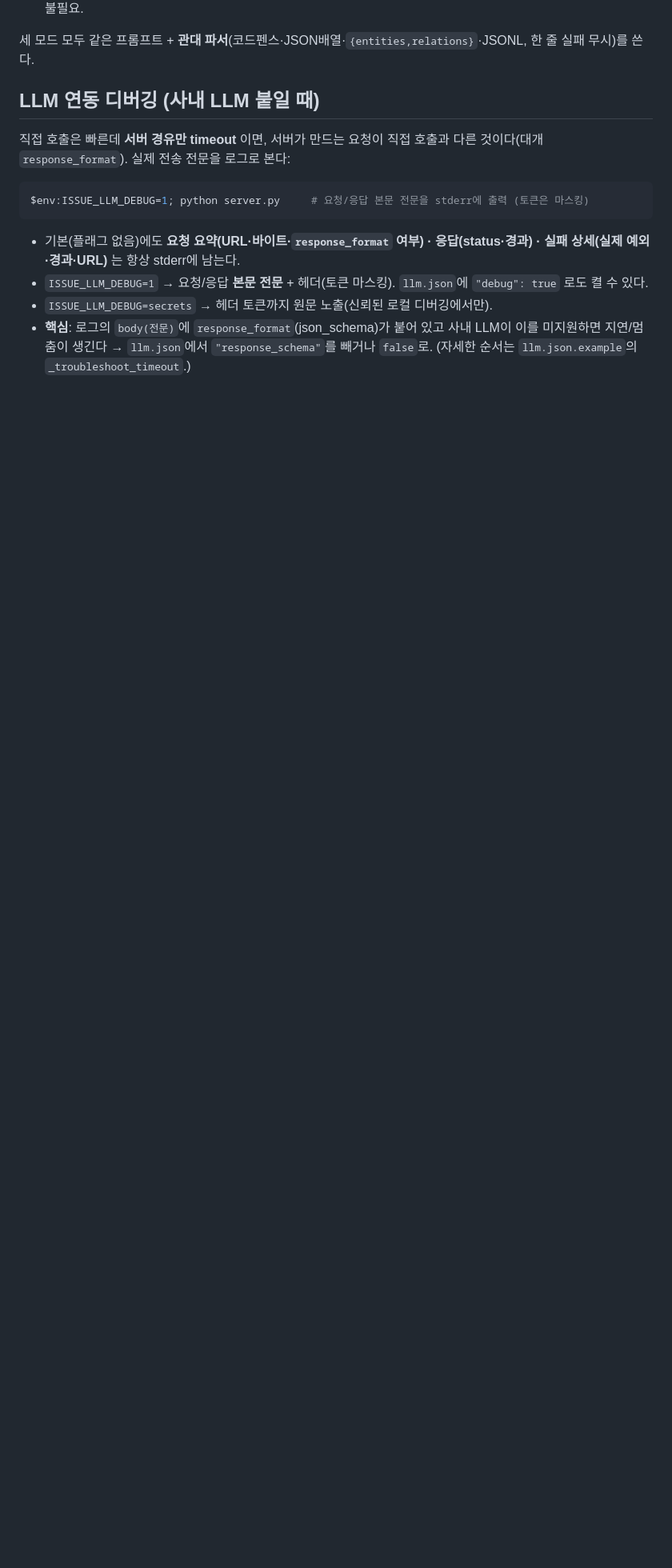
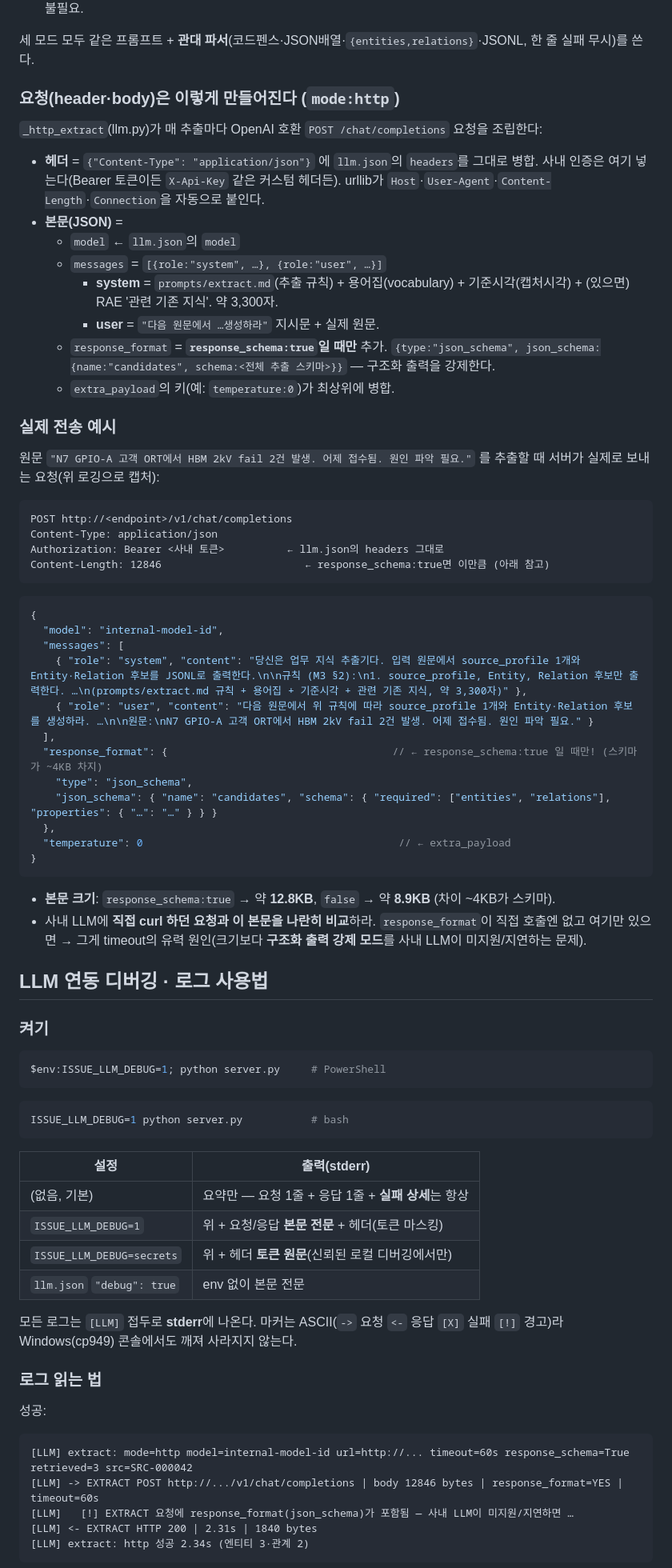
Before and after one commit to yunjy-main/issue-public, a Markdown page: README.md, the part around one of its changes. Shown at 80% size. Rendered like a GitHub page; blank space fills up the shorter version.

Commit message:
README: 실제 요청(header/body) 예시 + 디버깅·로그 사용법 상세화
- mode:http 요청이 어떻게 조립되는지(헤더 병합, system/user messages, response_format, extra_payload)
- 실제 캡처한 전송 예시(원문→헤더+body JSON), response_schema true(12.8KB)/false(8.9KB) 크기 대비
- 로그 읽는 법(성공/타임아웃 예시, 각 줄 의미), ISSUE_LLM_DEBUG 레벨 표, timeout 진단 순서, stub 폴백 OFF

Co-Authored-By: Claude Opus 4.8 <noreply@anthropic.com>

````diff
--- a/README.md
+++ b/README.md
@@ -54,15 +54,75 @@ python scripts\selftest.py
 
 세 모드 모두 같은 프롬프트 + **관대 파서**(코드펜스·JSON배열·`{entities,relations}`·JSONL, 한 줄 실패 무시)를 쓴다.
 
-## LLM 연동 디버깅 (사내 LLM 붙일 때)
+### 요청(header·body)은 이렇게 만들어진다 (`mode:http`)
 
-직접 호출은 빠른데 **서버 경유만 timeout** 이면, 서버가 만드는 요청이 직접 호출과 다른 것이다(대개 `response_format`). 실제 전송 전문을 로그로 본다:
+`_http_extract`(llm.py)가 매 추출마다 OpenAI 호환 `POST /chat/completions` 요청을 조립한다:
+
+- **헤더** = `{"Content-Type": "application/json"}` 에 `llm.json`의 `headers`를 그대로 병합. 사내 인증은 여기 넣는다(Bearer 토큰이든 `X-Api-Key` 같은 커스텀 헤더든). urllib가 `Host`·`User-Agent`·`Content-Length`·`Connection`을 자동으로 붙인다.
+- **본문(JSON)** =
+  - `model` ← `llm.json`의 `model`
+  - `messages` = `[{role:"system", …}, {role:"user", …}]`
+    - **system** = `prompts/extract.md`(추출 규칙) + 용어집(vocabulary) + 기준시각(캡처시각) + (있으면) RAE '관련 기존 지식'. 약 3,300자.
+    - **user** = `"다음 원문에서 …생성하라"` 지시문 + 실제 원문.
+  - `response_format` = **`response_schema:true`일 때만** 추가. `{type:"json_schema", json_schema:{name:"candidates", schema:<전체 추출 스키마>}}` — 구조화 출력을 강제한다.
+  - `extra_payload`의 키(예: `temperature:0`)가 최상위에 병합.
+
+### 실제 전송 예시
+
+원문 `"N7 GPIO-A 고객 ORT에서 HBM 2kV fail 2건 발생. 어제 접수됨. 원인 파악 필요."` 를 추출할 때 서버가 실제로 보내는 요청(위 로깅으로 캡처):
+
+```
+POST http://<endpoint>/v1/chat/completions
+Content-Type: application/json
+Authorization: Bearer <사내 토큰>          ← llm.json의 headers 그대로
+Content-Length: 12846                       ← response_schema:true면 이만큼 (아래 참고)
+```
+```json
+{
+  "model": "internal-model-id",
+  "messages": [
+    { "role": "system", "content": "당신은 업무 지식 추출기다. 입력 원문에서 source_profile 1개와 Entity·Relation 후보를 JSONL로 출력한다.\n\n규칙 (M3 §2):\n1. source_profile, Entity, Relation 후보만 출력한다. …\n(prompts/extract.md 규칙 + 용어집 + 기준시각 + 관련 기존 지식, 약 3,300자)" },
+    { "role": "user", "content": "다음 원문에서 위 규칙에 따라 source_profile 1개와 Entity·Relation 후보를 생성하라. …\n\n원문:\nN7 GPIO-A 고객 ORT에서 HBM 2kV fail 2건 발생. 어제 접수됨. 원인 파악 필요." }
+  ],
+  "response_format": {                                    // ← response_schema:true 일 때만! (스키마가 ~4KB 차지)
+    "type": "json_schema",
+    "json_schema": { "name": "candidates", "schema": { "required": ["entities", "relations"], "properties": { "…": "…" } } }
+  },
+  "temperature": 0                                         // ← extra_payload
+}
+```
+
+- **본문 크기**: `response_schema:true` → 약 **12.8KB**, `false` → 약 **8.9KB** (차이 ~4KB가 스키마).
+- 사내 LLM에 **직접 curl 하던 요청과 이 본문을 나란히 비교**하라. `response_format`이 직접 호출엔 없고 여기만 있으면 → 그게 timeout의 유력 원인(크기보다 **구조화 출력 강제 모드**를 사내 LLM이 미지원/지연하는 문제).
+
+## LLM 연동 디버깅 · 로그 사용법
+
+### 켜기
 
 ```powershell
-$env:ISSUE_LLM_DEBUG=1; python server.py     # 요청/응답 본문 전문을 stderr에 출력 (토큰은 마스킹)
+$env:ISSUE_LLM_DEBUG=1; python server.py     # PowerShell
+```
+```bash
+ISSUE_LLM_DEBUG=1 python server.py           # bash
 ```
 
-- 기본(플래그 없음)에도 **요청 요약(URL·바이트·`response_format` 여부) · 응답(status·경과) · 실패 상세(실제 예외·경과·URL)** 는 항상 stderr에 남는다.
-- `ISSUE_LLM_DEBUG=1` → 요청/응답 **본문 전문** + 헤더(토큰 마스킹). `llm.json`에 `"debug": true` 로도 켤 수 있다.
-- `ISSUE_LLM_DEBUG=secrets` → 헤더 토큰까지 원문 노출(신뢰된 로컬 디버깅에서만).
-- **핵심**: 로그의 `body(전문)`에 `response_format`(json_schema)가 붙어 있고 사내 LLM이 이를 미지원하면 지연/멈춤이 생긴다 → `llm.json`에서 `"response_schema"`를 빼거나 `false`로. (자세한 순서는 `llm.json.example`의 `_troubleshoot_timeout`.)
+| 설정 | 출력(stderr) |
+|---|---|
+| (없음, 기본) | 요약만 — 요청 1줄 + 응답 1줄 + **실패 상세**는 항상 |
+| `ISSUE_LLM_DEBUG=1` | 위 + 요청/응답 **본문 전문** + 헤더(토큰 마스킹) |
+| `ISSUE_LLM_DEBUG=secrets` | 위 + 헤더 **토큰 원문**(신뢰된 로컬 디버깅에서만) |
+| `llm.json` `"debug": true` | env 없이 본문 전문 |
+
+모든 로그는 `[LLM]` 접두로 **stderr**에 나온다. 마커는 ASCII(`->` 요청 `<-` 응답 `[X]` 실패 `[!]` 경고)라 Windows(cp949) 콘솔에서도 깨져 사라지지 않는다.
+
+### 로그 읽는 법
+
+성공:
+```
+[LLM] extract: mode=http model=internal-model-id url=http://... timeout=60s response_schema=True retrieved=3 src=SRC-000042
+[LLM] -> EXTRACT POST http://.../v1/chat/completions | body 12846 bytes | response_format=YES | timeout=60s
+[LLM]   [!] EXTRACT 요청에 response_format(json_schema)가 포함됨 — 사내 LLM이 미지원/지연하면 …
+[LLM] <- EXTRACT HTTP 200 | 2.31s | 1840 bytes
+[LLM] extract: http 성공 2.34s (엔티티 3·관계 2)
+```
+
````
Also changed, not shown: other parts of README.md (+29 -0 lines).
